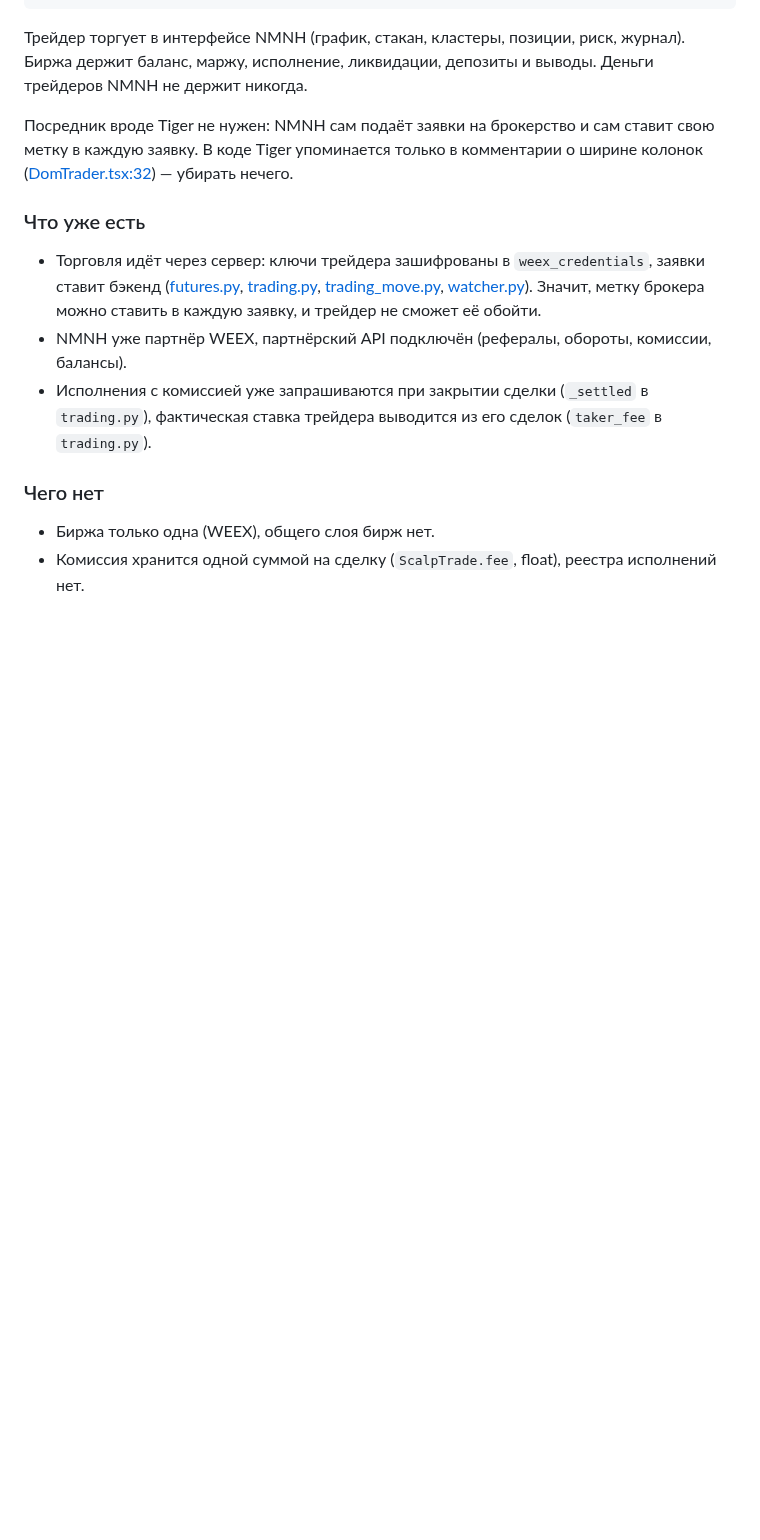
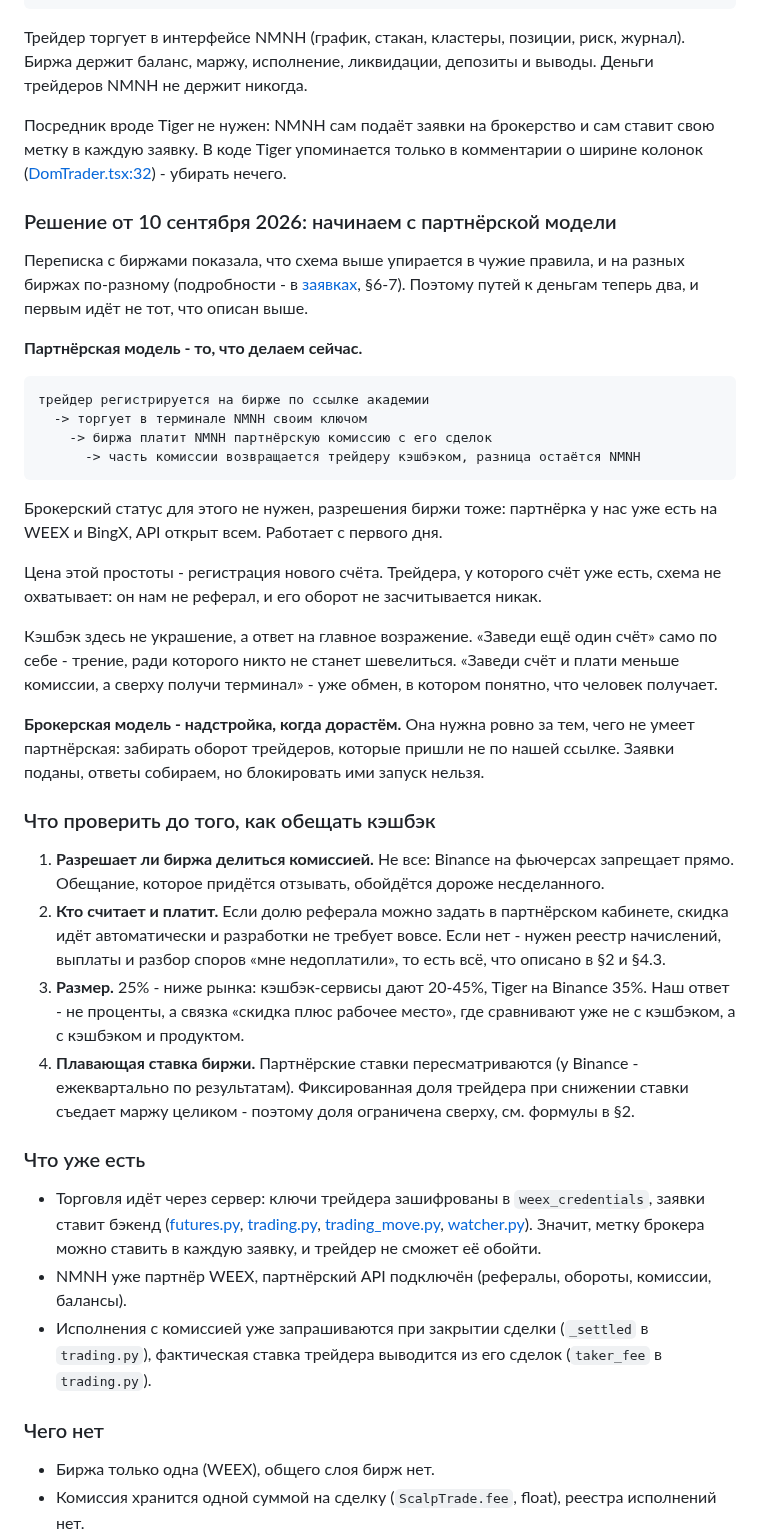
Before and after one commit to MrNaPaSS/MENTOR, a Markdown page: docs/integrations/broker-program-plan.md, the part around the change. Drawn GitHub-style; blank space fills up the shorter version.

Commit message:
docs(broker): первым идёт партнёрский путь, брокерский становится надстройкой
Переписка с биржами показала, что брокерская схема упирается в чужие
правила и на каждой бирже по-своему. Партнёрская работает уже сегодня:
партнёрка есть на WEEX и BingX, API открыт всем, разрешения не нужны.

Цена простоты - регистрация нового счёта, и охватывает схема только тех,
у кого счёта ещё нет. Кэшбэк здесь не украшение, а плата за это трение:
«заведи ещё один счёт» само по себе не повод шевелиться, «заведи счёт и
плати меньше комиссии, а сверху получи терминал» - уже обмен.

Записано и то, что нужно выяснить до первых обещаний: разрешает ли биржа
делиться комиссией, считает ли она долю трейдера сама, и что доля обязана
иметь потолок - партнёрские ставки плавают и при снижении съедают маржу.

Co-Authored-By: Claude Opus 5 (1M context) <noreply@anthropic.com>

````diff
--- a/docs/integrations/broker-program-plan.md
+++ b/docs/integrations/broker-program-plan.md
@@ -21,7 +21,50 @@ NMNH не держит никогда.
 
 Посредник вроде Tiger не нужен: NMNH сам подаёт заявки на брокерство и сам ставит свою метку
 в каждую заявку. В коде Tiger упоминается только в комментарии о ширине колонок
-([DomTrader.tsx:32](../../webapp/components/scalping/DomTrader.tsx)) — убирать нечего.
+([DomTrader.tsx:32](../../webapp/components/scalping/DomTrader.tsx)) - убирать нечего.
+
+### Решение от 10 сентября 2026: начинаем с партнёрской модели
+
+Переписка с биржами показала, что схема выше упирается в чужие правила, и на разных биржах
+по-разному (подробности - в [заявках](broker-applications.md), §6-7). Поэтому путей к деньгам
+теперь два, и первым идёт не тот, что описан выше.
+
+**Партнёрская модель - то, что делаем сейчас.**
+
+```
+трейдер регистрируется на бирже по ссылке академии
+  -> торгует в терминале NMNH своим ключом
+    -> биржа платит NMNH партнёрскую комиссию с его сделок
+      -> часть комиссии возвращается трейдеру кэшбэком, разница остаётся NMNH
+```
+
+Брокерский статус для этого не нужен, разрешения биржи тоже: партнёрка у нас уже есть на
+WEEX и BingX, API открыт всем. Работает с первого дня.
+
+Цена этой простоты - регистрация нового счёта. Трейдера, у которого счёт уже есть, схема не
+охватывает: он нам не реферал, и его оборот не засчитывается никак.
+
+Кэшбэк здесь не украшение, а ответ на главное возражение. «Заведи ещё один счёт» само по
+себе - трение, ради которого никто не станет шевелиться. «Заведи счёт и плати меньше
+комиссии, а сверху получи терминал» - уже обмен, в котором понятно, что человек получает.
+
+**Брокерская модель - надстройка, когда дорастём.** Она нужна ровно за тем, чего не умеет
+партнёрская: забирать оборот трейдеров, которые пришли не по нашей ссылке. Заявки поданы,
+ответы собираем, но блокировать ими запуск нельзя.
+
+### Что проверить до того, как обещать кэшбэк
+
+1. **Разрешает ли биржа делиться комиссией.** Не все: Binance на фьючерсах запрещает прямо.
+   Обещание, которое придётся отзывать, обойдётся дороже несделанного.
+2. **Кто считает и платит.** Если долю реферала можно задать в партнёрском кабинете, скидка
+   идёт автоматически и разработки не требует вовсе. Если нет - нужен реестр начислений,
+   выплаты и разбор споров «мне недоплатили», то есть всё, что описано в §2 и §4.3.
+3. **Размер.** 25% - ниже рынка: кэшбэк-сервисы дают 20-45%, Tiger на Binance 35%. Наш
+   ответ - не проценты, а связка «скидка плюс рабочее место», где сравнивают уже не с
+   кэшбэком, а с кэшбэком и продуктом.
+4. **Плавающая ставка биржи.** Партнёрские ставки пересматриваются (у Binance - ежеквартально
+   по результатам). Фиксированная доля трейдера при снижении ставки съедает маржу целиком -
+   поэтому доля ограничена сверху, см. формулы в §2.
 
 ### Что уже есть
 
````
